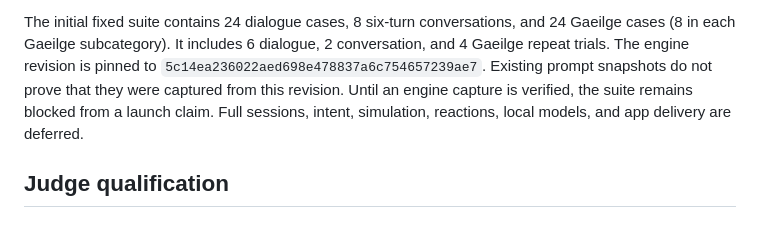
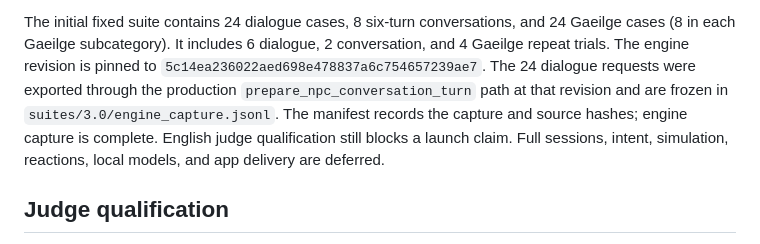
Before and after one commit to dmooney/rundale-bench, a Markdown page: docs/specification.md, the part around the change. GitHub-like rendering.

Commit message:
docs: record completed production prompt capture

```diff
--- a/docs/specification.md
+++ b/docs/specification.md
@@ -18,9 +18,11 @@ that a fluent Irish reviewer is available or that the system measures fluency.
 The initial fixed suite contains 24 dialogue cases, 8 six-turn conversations, and
 24 Gaeilge cases (8 in each Gaeilge subcategory). It includes 6 dialogue, 2
 conversation, and 4 Gaeilge repeat trials. The engine revision is pinned to
-`5c14ea236022aed698e478837a6c754657239ae7`. Existing prompt snapshots do not prove
-that they were captured from this revision. Until an engine capture is verified,
-the suite remains blocked from a launch claim. Full sessions, intent, simulation,
+`5c14ea236022aed698e478837a6c754657239ae7`. The 24 dialogue requests were exported through the production
+`prepare_npc_conversation_turn` path at that revision and are frozen in
+`suites/3.0/engine_capture.jsonl`. The manifest records the capture and source
+hashes; engine capture is complete. English judge qualification still blocks
+a launch claim. Full sessions, intent, simulation,
 reactions, local models, and app delivery are deferred.
 
 ## Judge qualification
```
